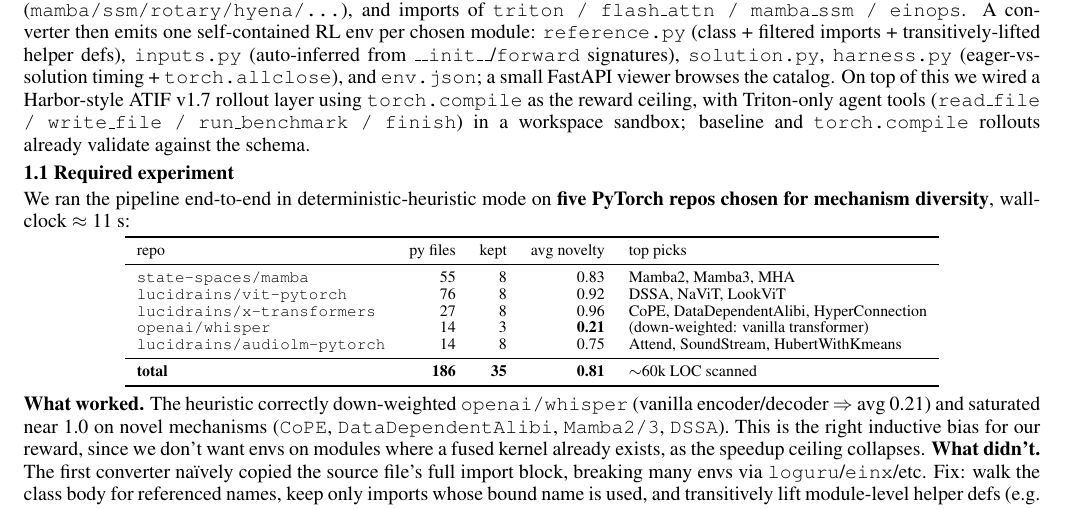
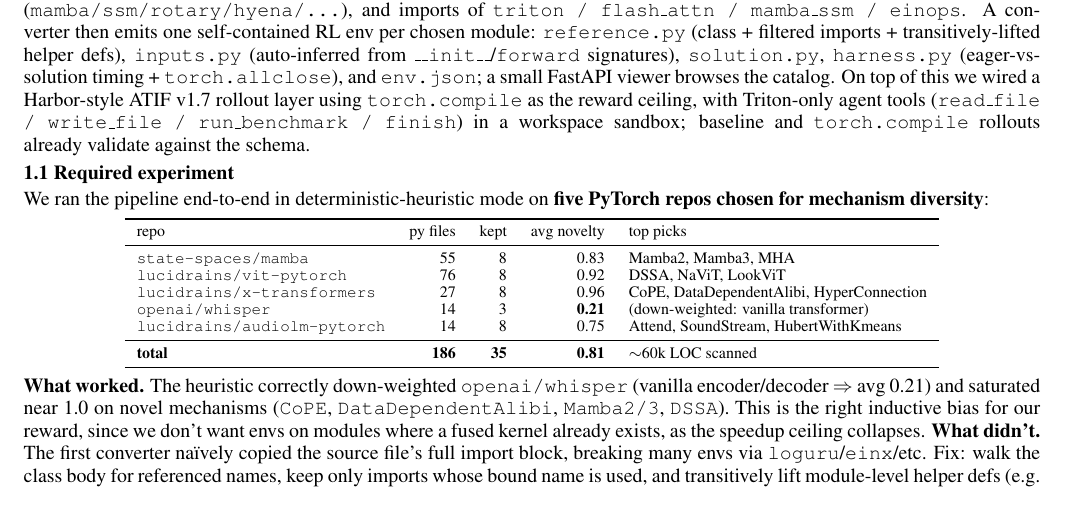
Before and after one commit to chandrasuda/kernel-synth, a LaTeX document (milestone/milestone.tex): part of the page, cut so that both start at the same text. Compiled offline with pdfLaTeX.

Commit message:
Milestone: drop wall-clock 11s figure from experiment opener

```diff
--- a/milestone/milestone.tex
+++ b/milestone/milestone.tex
@@ -29,7 +29,7 @@
 Our overarching objective is an ML-research agent that mines its own logs, diagnoses defects, synthesizes verifiable RL environments for those defects, and trains a lightweight LoRA policy that improves future harness behavior. For the milestone we narrowed the verifier domain to \emph{GPU kernel engineering} (\S2) and built \texttt{kernel-synth} (\url{https://github.com/chandrasuda/kernel-synth}), a trace-derived environment factory. The pipeline shallow-clones a GitHub repo, AST-walks every \texttt{.py} to enumerate \texttt{nn.Module} subclasses, and uses either our custom tool-use harness (\texttt{list\_files / read\_file / mark\_module / finish}) or a deterministic AST heuristic to pick a diverse, non-obvious set per repo. The heuristic scores \texttt{forward} ops, custom inits/buffers, name signals (\texttt{mamba/ssm/rotary/hyena/\ldots}), and imports of \texttt{triton / flash\_attn / mamba\_ssm / einops}. A converter then emits one self-contained RL env per chosen module: \texttt{reference.py} (class + filtered imports + transitively-lifted helper defs), \texttt{inputs.py} (auto-inferred from \texttt{\_\_init\_\_}/\texttt{forward} signatures), \texttt{solution.py}, \texttt{harness.py} (eager-vs-solution timing + \texttt{torch.allclose}), and \texttt{env.json}; a small FastAPI viewer browses the catalog. On top of this we wired a Harbor-style ATIF~v1.7 rollout layer using \texttt{torch.compile} as the reward ceiling, with Triton-only agent tools (\texttt{read\_file / write\_file / run\_benchmark / finish}) in a workspace sandbox; baseline and \texttt{torch.compile} rollouts already validate against the schema.
 
 \milesubsec{1.1\ Required experiment}
-We ran the pipeline end-to-end in deterministic-heuristic mode on \textbf{five PyTorch repos chosen for mechanism diversity}, wall-clock $\approx$~11~s:
+We ran the pipeline end-to-end in deterministic-heuristic mode on \textbf{five PyTorch repos chosen for mechanism diversity}:
 \vspace{-0.6em}
 \begin{center}
 \footnotesize
```
Also changed, not shown: milestone/milestone.pdf.
